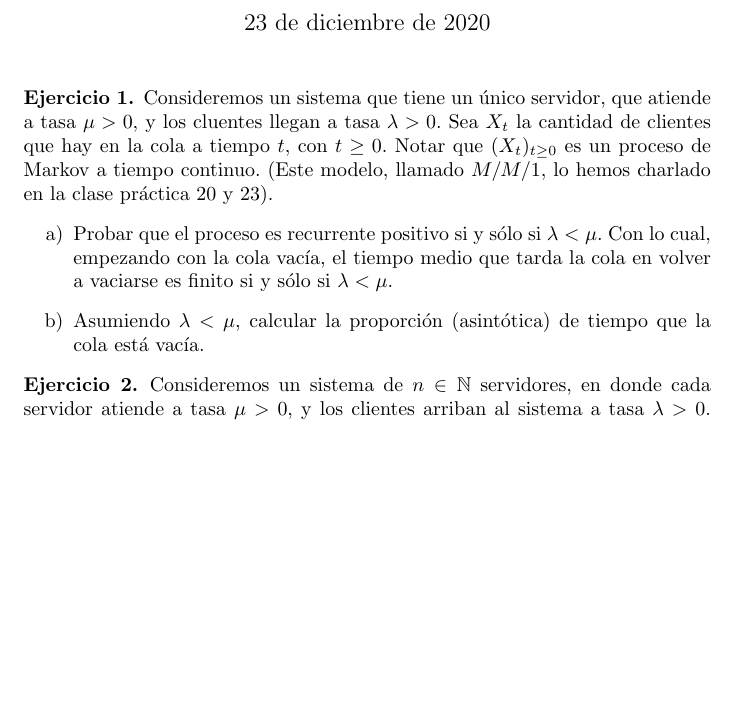
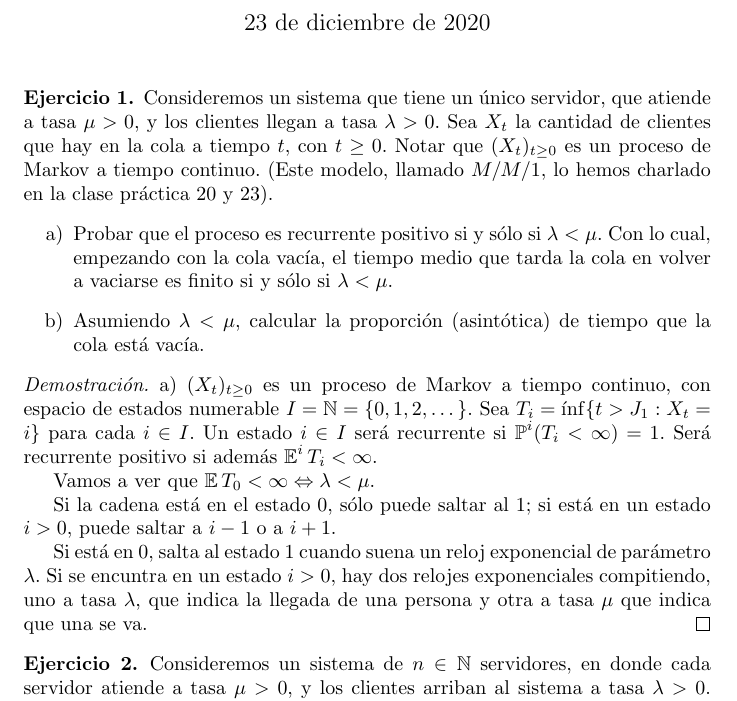
Before and after one commit to PabloBrianese/teoria_de_probabilidades, a LaTeX document (ejercicios_para_entregar/ejercicios_para_entregar.tex): part of page 1 of 2, cut so that both start at the same text, the shorter picture padded with empty space. Compiled offline with pdfLaTeX.

Commit message:
Comencé el primer ejercicio

```diff
--- a/ejercicios_para_entregar/ejercicios_para_entregar.tex
+++ b/ejercicios_para_entregar/ejercicios_para_entregar.tex
@@ -31,7 +31,7 @@
 \maketitle
 
 \begin{exercise}
-Consideremos un sistema que tiene un único servidor, que atiende a tasa $\mu > 0$, y los cluentes llegan a tasa $\lambda > 0$.
+Consideremos un sistema que tiene un único servidor, que atiende a tasa $\mu > 0$, y los clientes llegan a tasa $\lambda > 0$.
 Sea $X_t$ la cantidad de clientes que hay en la cola a tiempo $t$, con $t \geq 0$.
 Notar que $(X_t)_{t \geq 0}$ es un proceso de Markov a tiempo continuo.
 (Este modelo, llamado $M/ M / 1$, lo hemos charlado en la clase práctica 20 y 23).
@@ -41,6 +41,21 @@ Notar que $(X_t)_{t \geq 0}$ es un proceso de Markov a tiempo continuo.
 	\item Asumiendo $\lambda < \mu$, calcular la proporción (asintótica) de tiempo que la cola está vacía.
 \end{enumerate}
 \end{exercise}
+
+\begin{proof} a)
+\((X_t)_{t \geq 0}\) es un proceso de Markov a tiempo continuo, con espacio de estados numerable \(I = \naturalnum = \{0, 1, 2, \dots\}\).
+Sea \(T_i = \inf\{t > J_1 : X_t = i\}\) para cada \(i \in I\).
+Un estado \(i \in I\) será recurrente si \(\prob^i(T_i<\infty)=1\).
+Será recurrente positivo si además \(\Exp^i T_i < \infty\).
+
+% Nota 25 nov. 2020 teoría de proba  clase práctica 20.pdf
+Vamos a ver que \(\Exp T_0 < \infty \Leftrightarrow \lambda < \mu\).
+
+Si la cadena está en el estado 0, sólo puede saltar al 1; si está en un estado \(i > 0\), puede saltar a \(i - 1\) o a \(i + 1\).
+
+Si está en 0, salta al estado 1 cuando suena un reloj exponencial de parámetro \(\lambda\).
+Si se encuntra en un estado \(i > 0\), hay dos relojes exponenciales compitiendo, uno a tasa \(\lambda\), que indica la llegada de una persona y otra a tasa \(\mu\) que indica que una se va.
+\end{proof}
 
 %%%%%%%%%%%%%%%%%%%%%%%%%%%%%%
 \begin{exercise}
```
Also changed, not shown: ejercicios_para_entregar/ejercicios_para_entregar.tex (6 more changed lines), 1 other file.
